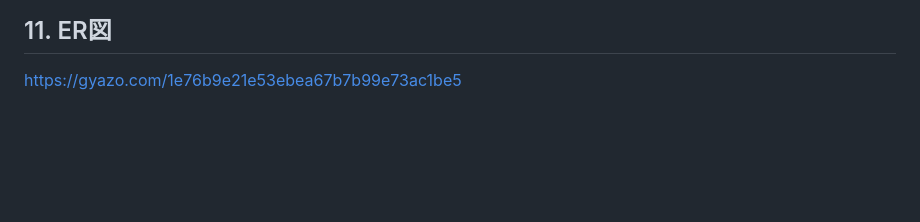
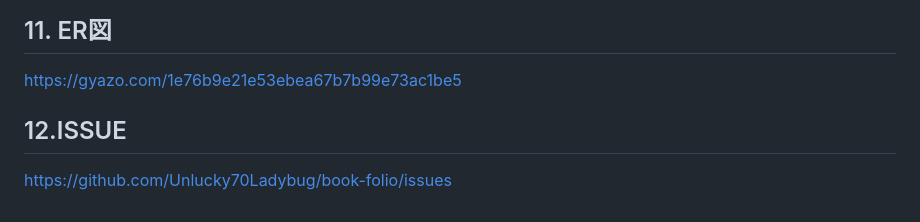
Before and after one commit to Unlucky70Ladybug/book-folio, a Markdown page: README.md, the part around the change. Drawn GitHub-style; blank space fills up the shorter version.

Commit message:
docs：issueの作成

```diff
--- a/README.md
+++ b/README.md
@@ -402,3 +402,6 @@ https://www.figma.com/board/vgt3vtNEsohZz00WpewgMN/BookFolio?node-id=0-1&p=f&t=f
 
 ## 11. ER図
 https://gyazo.com/1e76b9e21e53ebea67b7b99e73ac1be5
+
+## 12.ISSUE
+https://github.com/Unlucky70Ladybug/book-folio/issues
```
